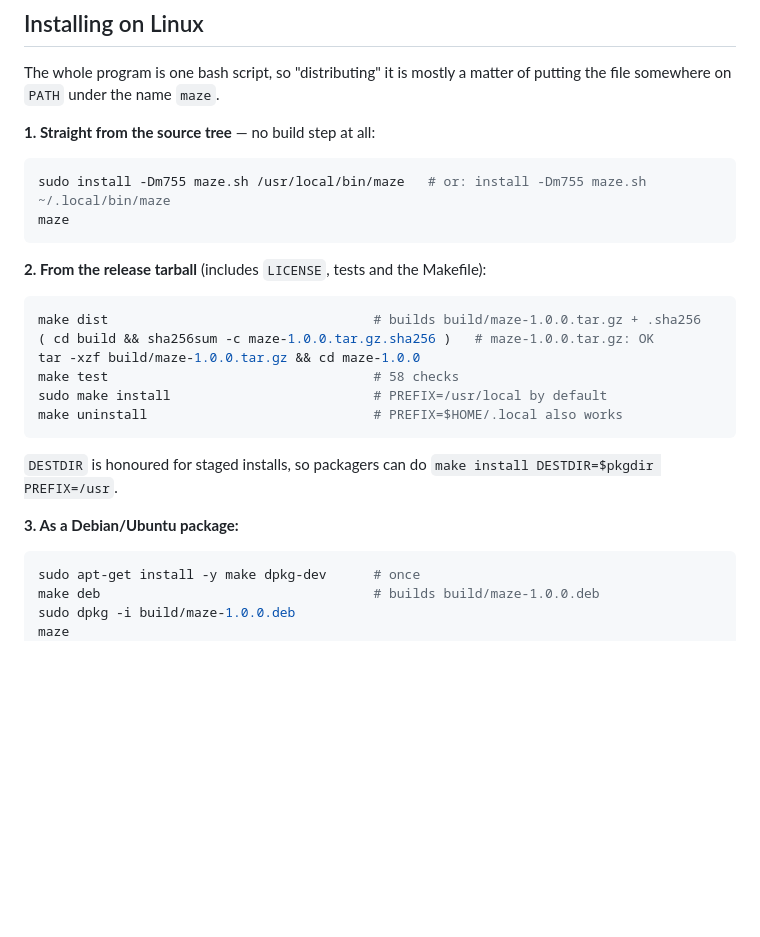
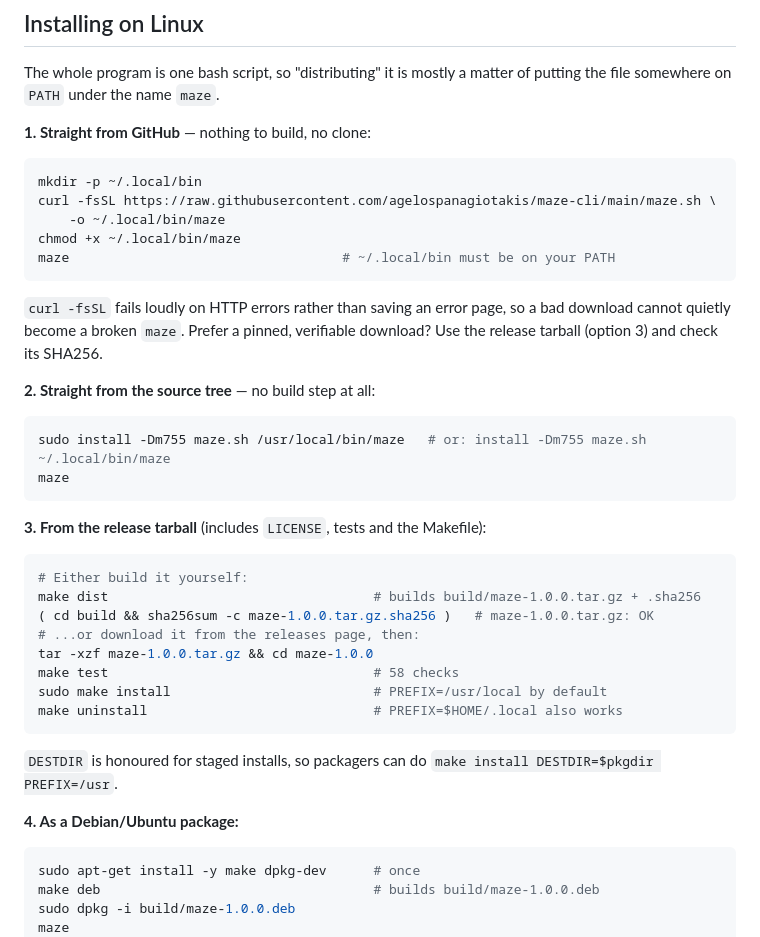
Before and after one commit to agelospanagiotakis/maze-cli, a Markdown page: README.md, the part around the change. Rendered like a GitHub page; blank space fills up the shorter version.

Commit message:
docs: add install-from-GitHub instructions

````diff
--- a/README.md
+++ b/README.md
@@ -42,19 +42,35 @@ level.
 The whole program is one bash script, so "distributing" it is mostly a matter
 of putting the file somewhere on `PATH` under the name `maze`.
 
-**1. Straight from the source tree** — no build step at all:
+**1. Straight from GitHub** — nothing to build, no clone:
+
+```sh
+mkdir -p ~/.local/bin
+curl -fsSL https://raw.githubusercontent.com/agelospanagiotakis/maze-cli/main/maze.sh \
+    -o ~/.local/bin/maze
+chmod +x ~/.local/bin/maze
+maze                                   # ~/.local/bin must be on your PATH
+```
+
+`curl -fsSL` fails loudly on HTTP errors rather than saving an error page, so a
+bad download cannot quietly become a broken `maze`. Prefer a pinned, verifiable
+download? Use the release tarball (option 3) and check its SHA256.
+
+**2. Straight from the source tree** — no build step at all:
 
 ```sh
 sudo install -Dm755 maze.sh /usr/local/bin/maze   # or: install -Dm755 maze.sh ~/.local/bin/maze
 maze
 ```
 
-**2. From the release tarball** (includes `LICENSE`, tests and the Makefile):
+**3. From the release tarball** (includes `LICENSE`, tests and the Makefile):
 
 ```sh
+# Either build it yourself:
 make dist                                  # builds build/maze-1.0.0.tar.gz + .sha256
 ( cd build && sha256sum -c maze-1.0.0.tar.gz.sha256 )   # maze-1.0.0.tar.gz: OK
-tar -xzf build/maze-1.0.0.tar.gz && cd maze-1.0.0
+# ...or download it from the releases page, then:
+tar -xzf maze-1.0.0.tar.gz && cd maze-1.0.0
 make test                                  # 58 checks
 sudo make install                          # PREFIX=/usr/local by default
 make uninstall                             # PREFIX=$HOME/.local also works
@@ -63,7 +79,7 @@ make uninstall                             # PREFIX=$HOME/.local also works
 `DESTDIR` is honoured for staged installs, so packagers can do
 `make install DESTDIR=$pkgdir PREFIX=/usr`.
 
-**3. As a Debian/Ubuntu package:**
+**4. As a Debian/Ubuntu package:**
 
 ```sh
 sudo apt-get install -y make dpkg-dev      # once
````
